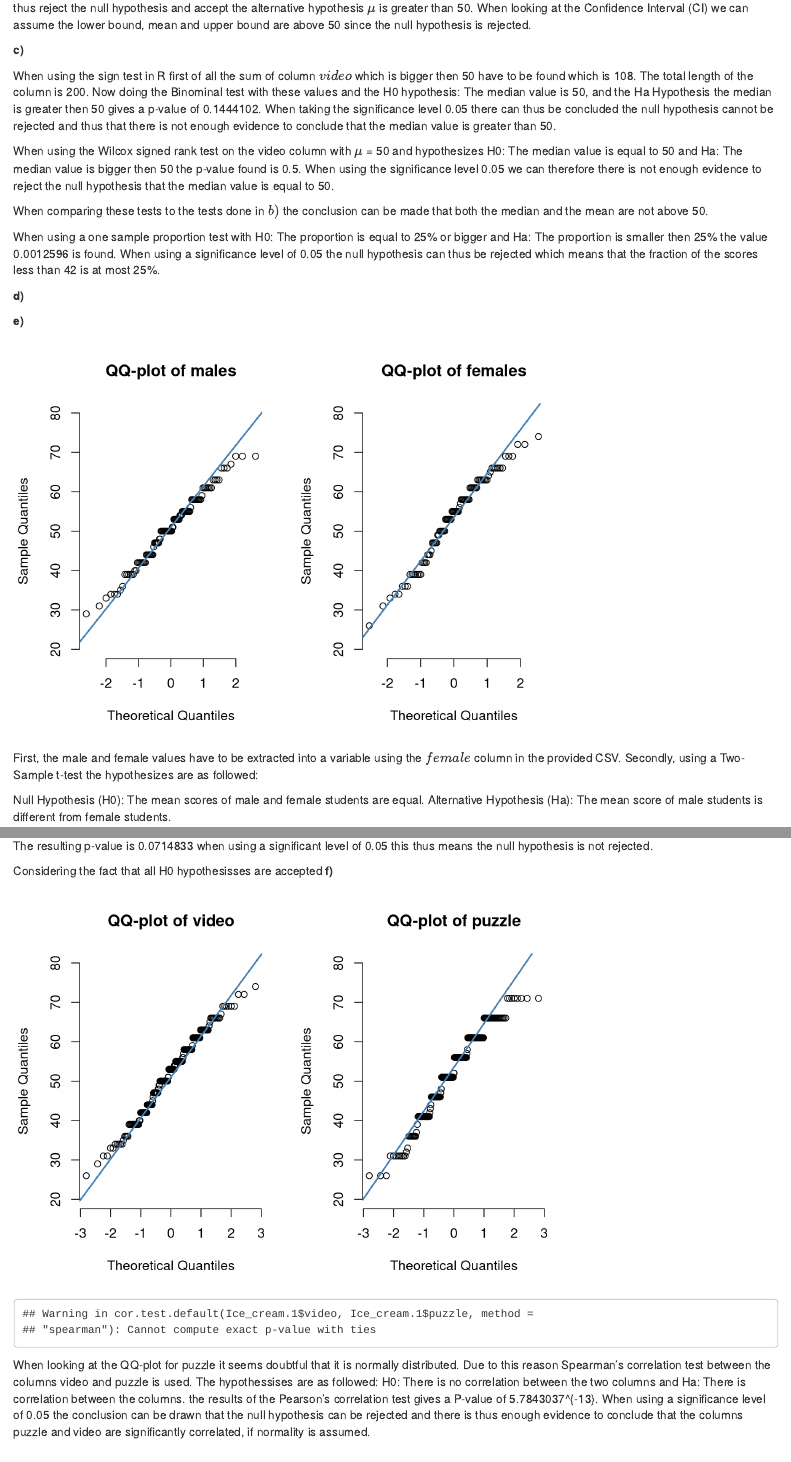
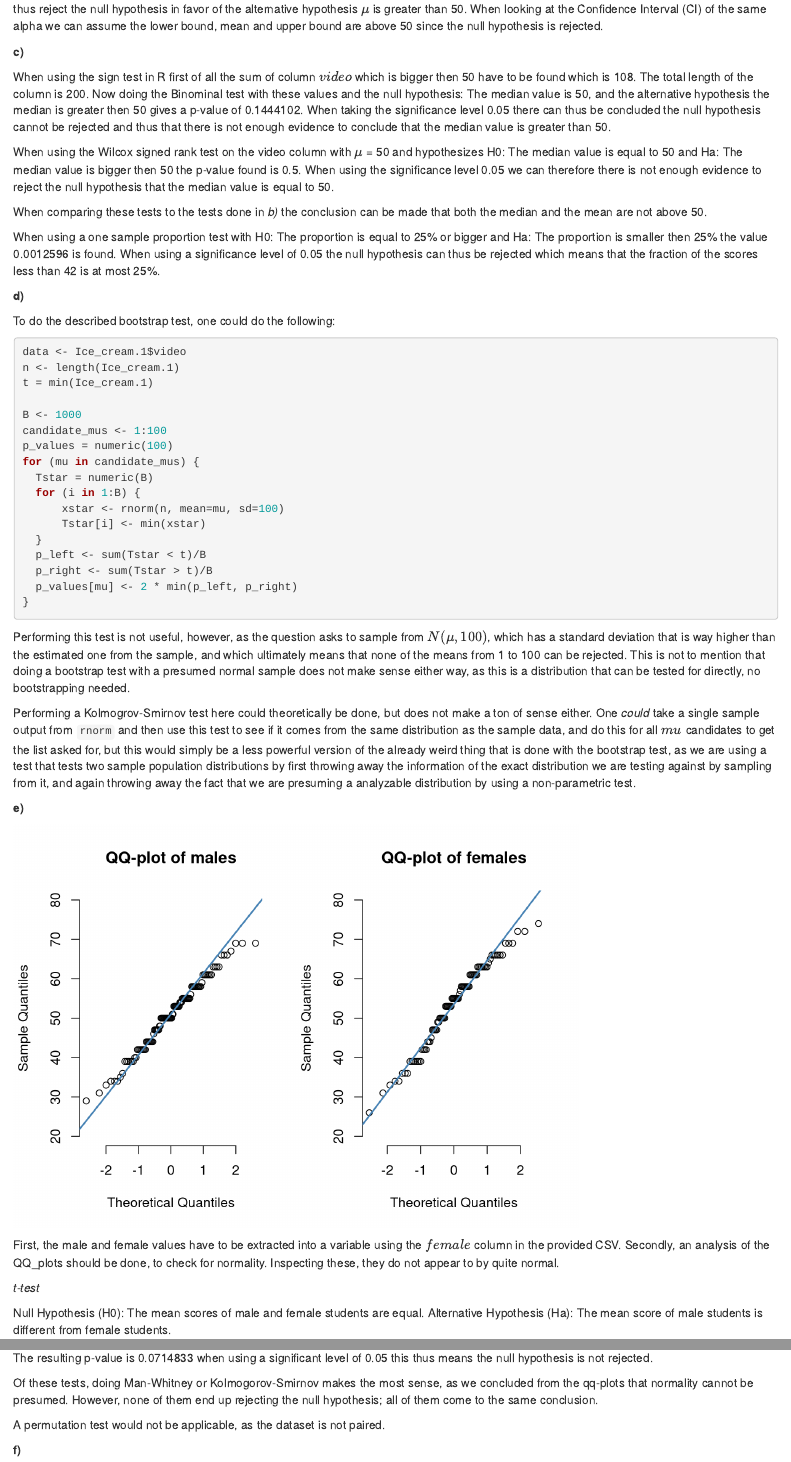
Before and after one commit to JJWRoeloffs/EDDA, an R Markdown document (assignment1/part1.Rmd): the page in a window 1100 px wide, from 770 px down before the commit and from 760 px down after it, so that both start at the same text, and a second part further down, joined at a grey line. Rendered offline with R 4.5, knitr and Pandoc, with nearby package versions; code that draws random numbers runs with fixed seeds of ours.

Commit message:
Add bootstrap test to part 1

````diff
--- a/assignment1/part1.Rmd
+++ b/assignment1/part1.Rmd
@@ -55,7 +55,7 @@ conf_interval <- result$conf.int
 p_value <- result$p.value
 print(conf_interval)
 ```
-Looking at 1 a from the plots we can see a normal distribution which justifies the usage of a t-test. When doing a one sample t-test with H0: $\mu$ is equal to 50 and Ha: $\mu$ is greater than 50; the following result for the p-value is found: `r p_value`. When taking a significance level of 0.05 we can thus reject the null hypothesis and accept the alternative hypothesis $\mu$ is greater than 50. When looking at the Confidence Interval (CI) we can assume the lower bound, mean and upper bound are above 50 since the null hypothesis is rejected.
+Looking at 1 a from the plots we can see a normal distribution which justifies the usage of a t-test. When doing a one sample t-test with $H_0$: $\mu$ is equal to 50 and $H_a$: $\mu$ is greater than 50; the following result for the p-value is found: `r p_value`. When taking a significance level of 0.05 we can thus reject the null hypothesis in favor of the alternative hypothesis $\mu$ is greater than 50. When looking at the Confidence Interval (CI) of the same alpha we can assume the lower bound, mean and upper bound are above 50 since the null hypothesis is rejected.
 
 **c)**
 ```{r include=FALSE}
@@ -82,26 +82,45 @@ prop_test_result <- prop.test(sum(Ice_cream.1$video < 42), length(Ice_cream.1$vi
 prop_test_result
 ```
 
-When using the sign test in R first of all the sum of column $video$ which is bigger then 50 have to be found which is `r success_count`. The total length of the column is `r total_count`. Now doing the Binominal test with these values and the H0 hypothesis: The median value is 50, and the Ha Hypothesis the median is greater then 50 gives a p-value of `r binom_test_result$p.value`. When taking the significance level 0.05 there can thus be concluded the null hypothesis cannot be rejected and thus that there is not enough evidence to conclude that the median value is greater than 50.
+When using the sign test in R first of all the sum of column $video$ which is bigger then 50 have to be found which is `r success_count`. The total length of the column is `r total_count`. Now doing the Binominal test with these values and the null hypothesis: The median value is 50, and the alternative hypothesis the median is greater then 50 gives a p-value of `r binom_test_result$p.value`. When taking the significance level 0.05 there can thus be concluded the null hypothesis cannot be rejected and thus that there is not enough evidence to conclude that the median value is greater than 50.
 
 When using the Wilcox signed rank test on the video column with $\mu$ = 50 and hypothesizes H0: The median value is equal to 50 and Ha: The median value is bigger then 50 the p-value found is `r wilcox_test_result$p.value`. When using the significance level 0.05 we can therefore there is not enough evidence to reject the null hypothesis that the median value is equal to 50.
 
-When comparing these tests to the tests done in $b)$ the conclusion can be made that both the median and the mean are not above 50.
+When comparing these tests to the tests done in _b)_ the conclusion can be made that both the median and the mean are not above 50.
 
 When using a one sample proportion test with H0: The proportion is equal to 25% or bigger and Ha: The proportion is smaller then 25% the value `r prop_test_result$p.value` is found. When using a significance level of 0.05 the null hypothesis can thus be rejected which means that the fraction of the scores less than 42 is at most 25%.
 
 
 **d)**
-```{r include=FALSE}
-#n=length(Ice_cream.1$video); t=max(Ice_cream.1$video); t
-#B=1000; tstar=numeric(B)
-#for (i in 1:B){xstar=rexp(n,1) + tstar[i]=min(xstar)}
-#pl=sum(tstar<t)/B;pr=sum(tstar>t)/B
-#p=2*min(pl,pr); p
+
+To do the described bootstrap test, one could do the following:
+
+```{r echo=TRUE}
+data <- Ice_cream.1$video
+n <- length(Ice_cream.1)
+t = min(Ice_cream.1)
+
+B <- 1000
+candidate_mus <- 1:100
+p_values = numeric(100)
+for (mu in candidate_mus) {
+  Tstar = numeric(B)
+  for (i in 1:B) {
+      xstar <- rnorm(n, mean=mu, sd=100)
+      Tstar[i] <- min(xstar)
+  }
+  p_left <- sum(Tstar < t)/B
+  p_right <- sum(Tstar > t)/B
+  p_values[mu] <- 2 * min(p_left, p_right)
+}
 ```
 
+Performing this test is not useful, however, as the question asks to sample from $N(\mu, 100)$, which has a standard deviation that is way higher than the estimated one from the sample, and which ultimately means that none of the means from 1 to 100 can be rejected. This is not to mention that doing a bootstrap test with a presumed normal sample does not make sense either way, as this is a distribution that can be tested for directly, no bootstrapping needed.
+
+Performing a Kolmogrov-Smirnov test here could theoretically be done, but does not make a ton of sense either. One _could_ take a single sample output from `rnorm` and then use this test to see if it comes from the same distribution as the sample data, and do this for all $mu$ candidates to get the list asked for, but this would simply be a less powerful version of the already weird thing that is done with the bootstrap test, as we are using a test that tests two sample population distributions by first throwing away the information of the exact distribution we are testing against by sampling from it, and again throwing away the fact that we are presuming a analyzable distribution by using a non-parametric test.
 
 **e)**
+
 ```{r echo=FALSE}
 male_scores <- Ice_cream.1[Ice_cream.1$female == 1, "video"]
 female_scores <- Ice_cream.1[Ice_cream.1$female == 0, "video"]
@@ -123,4 +142,4 @@ qqnorm(female_scores , pch = 1, frame = FALSE, ylim = c(20, 80), main="QQ-plot o
 qqline(female_scores , col = "steelblue", lwd = 2)
 ```
 
-First, the male and female values have to be extracted into a variable using the $female$ column in the provided CSV. Secondly, using a Two-Sample t-test the hypothesizes are as followed:
+First, the male and female values have to be extracted into a variable using the $female$ column in the provided CSV. Secondly, an analysis of the QQ_plots should be done, to check for normality. Inspecting these, they do not appear to by quite normal.
@@ -140,7 +165,10 @@ Alternative Hypothesis (H1): The distributions of scores for male and female stu
 
 The resulting p-value is `r ks_test_result$p.value` when using a significant level of 0.05 this thus means the null hypothesis is not rejected.
 
-Considering the fact that all H0 hypothesisses are accepted
+Of these tests, doing Man-Whitney or Kolmogorov-Smirnov makes the most sense, as we concluded from the qq-plots that normality cannot be presumed. However, none of them end up rejecting the null hypothesis; all of them come to the same conclusion.
+
+A permutation test would not be applicable, as the dataset is not paired.
+
 **f)**
 ```{r echo=FALSE}
 par(mfrow=c(1,2))
@@ -153,4 +181,4 @@ qqline(Ice_cream.1$puzzle, col = "steelblue", lwd = 2)
 correlation_result <- cor.test(Ice_cream.1$video, Ice_cream.1$puzzle, method="spearman")
 ```
 
-When looking at the QQ-plot for puzzle it seems doubtful that it is normally distributed. Due to this reason Spearman's correlation test between the columns video and puzzle is used. The hypothessises are as followed: H0: There is no correlation between the two columns and Ha: There is correlation between the columns. the results of the Pearson’s correlation test gives a P-value of `r correlation_result$p.value`. When using a significance level of 0.05 the conclusion can be drawn that the null hypothesis can be rejected and there is thus enough evidence to conclude that the columns puzzle and video are significantly correlated, if normality is assumed.
+When looking at the QQ-plot for puzzle it seems doubtful that it is normally distributed. Due to this reason Spearman's correlation test between the columns video and puzzle is used. The hypothessises are as followed: $H_0$: There is no correlation between the two columns and $H_a$: There is correlation between the columns. the results of the Pearson’s correlation test gives a P-value of `r correlation_result$p.value`. When using a significance level of 0.05 the conclusion can be drawn that the null hypothesis can be rejected and there is thus enough evidence to conclude that the columns puzzle and video are significantly correlated, if normality is assumed.
````
Also changed, not shown: assignment1/part1.Rmd (10 more changed lines).
